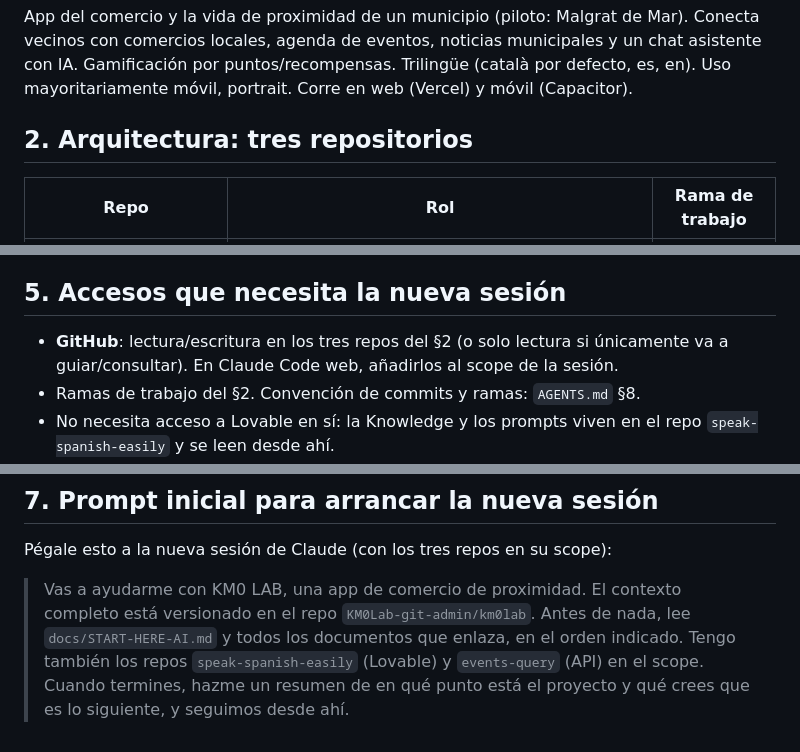
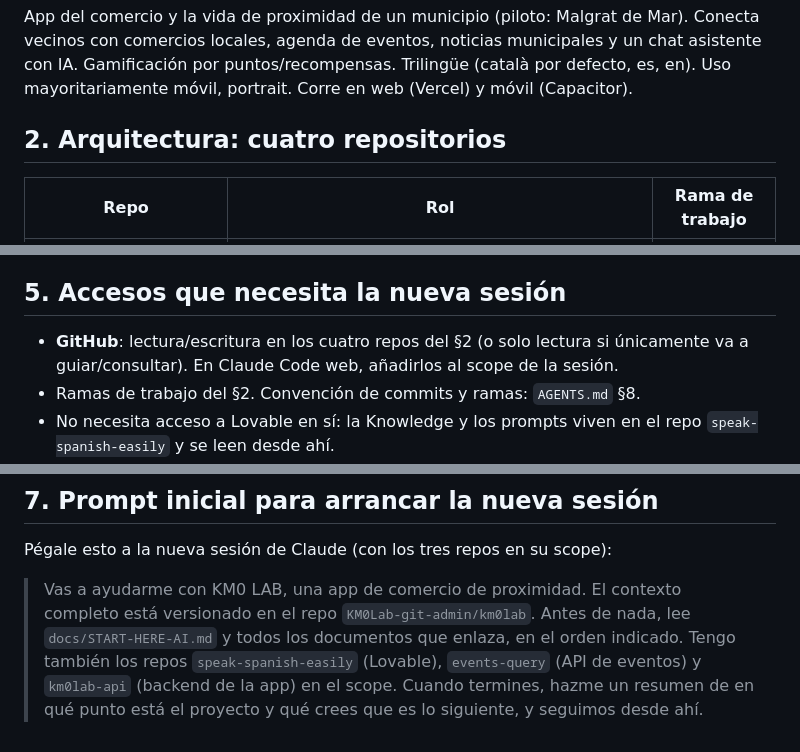
Before and after one commit to KM0Lab-git-admin/km0lab, a Markdown page: docs/START-HERE-AI.md, 3 parts joined by grey strips. Drawn GitHub-style.

Commit message:
docs: onboarding coherente con el 4º repo
Corrige "tres repositorios" → cuatro y añade km0lab-api al prompt
inicial de arranque de sesión.

Co-Authored-By: Claude Fable 5 <noreply@anthropic.com>
Claude-Session: https://claude.ai/code/session_01DQqcuRQRqnadBB4Tc2E5tX

```diff
--- a/docs/START-HERE-AI.md
+++ b/docs/START-HERE-AI.md
@@ -15,7 +15,7 @@ por puntos/recompensas. Trilingüe (català por defecto, es, en). Uso
 mayoritariamente móvil, portrait. Corre en web (Vercel) y móvil
 (Capacitor).
 
-## 2. Arquitectura: tres repositorios
+## 2. Arquitectura: cuatro repositorios
 
 | Repo                                        | Rol                                                                                             | Rama de trabajo |
 | ------------------------------------------- | ----------------------------------------------------------------------------------------------- | --------------- |
@@ -61,7 +61,7 @@ identidad visual, para pasar a cualquier IA. Se regenera con
 
 ## 5. Accesos que necesita la nueva sesión
 
-- **GitHub**: lectura/escritura en los tres repos del §2 (o solo lectura
+- **GitHub**: lectura/escritura en los cuatro repos del §2 (o solo lectura
   si únicamente va a guiar/consultar). En Claude Code web, añadirlos al
   scope de la sesión.
 - Ramas de trabajo del §2. Convención de commits y ramas: `AGENTS.md` §8.
@@ -97,6 +97,7 @@ Pégale esto a la nueva sesión de Claude (con los tres repos en su scope):
 > contexto completo está versionado en el repo `KM0Lab-git-admin/km0lab`.
 > Antes de nada, lee `docs/START-HERE-AI.md` y todos los documentos que
 > enlaza, en el orden indicado. Tengo también los repos
-> `speak-spanish-easily` (Lovable) y `events-query` (API) en el scope.
+> `speak-spanish-easily` (Lovable), `events-query` (API de eventos) y
+> `km0lab-api` (backend de la app) en el scope.
 > Cuando termines, hazme un resumen de en qué punto está el proyecto y
 > qué crees que es lo siguiente, y seguimos desde ahí.
```
